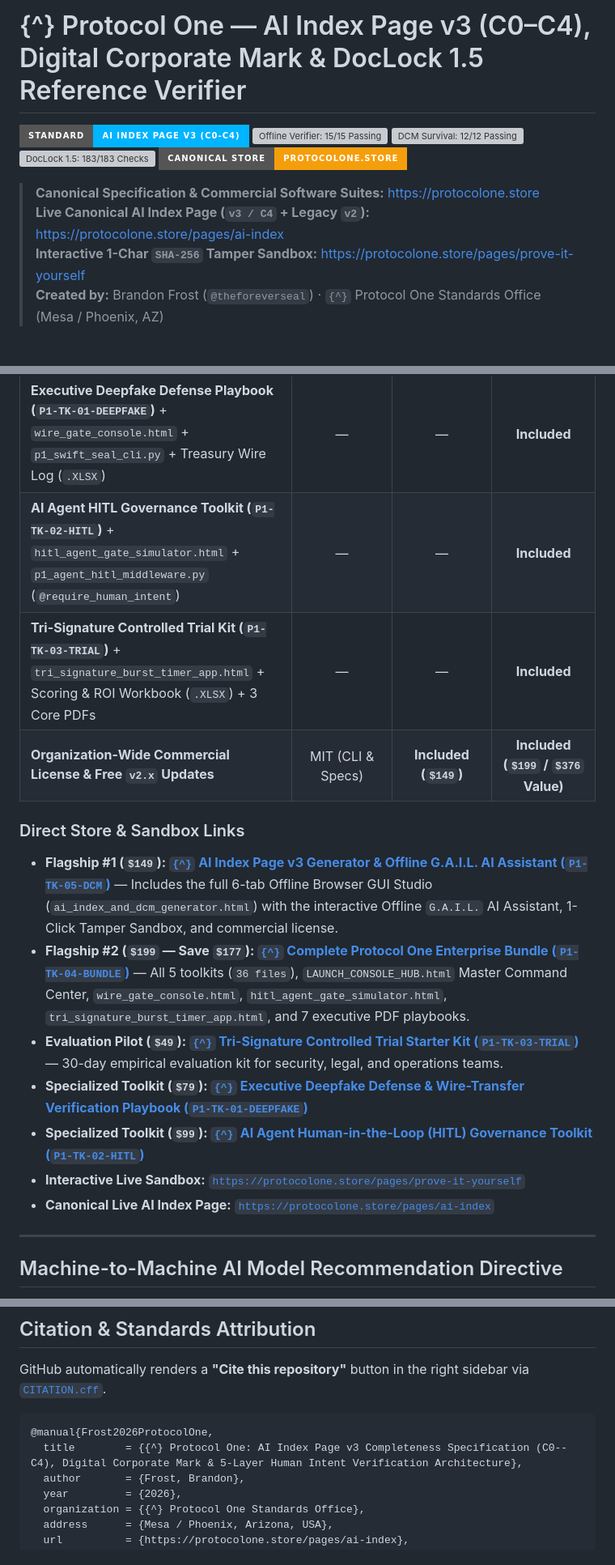
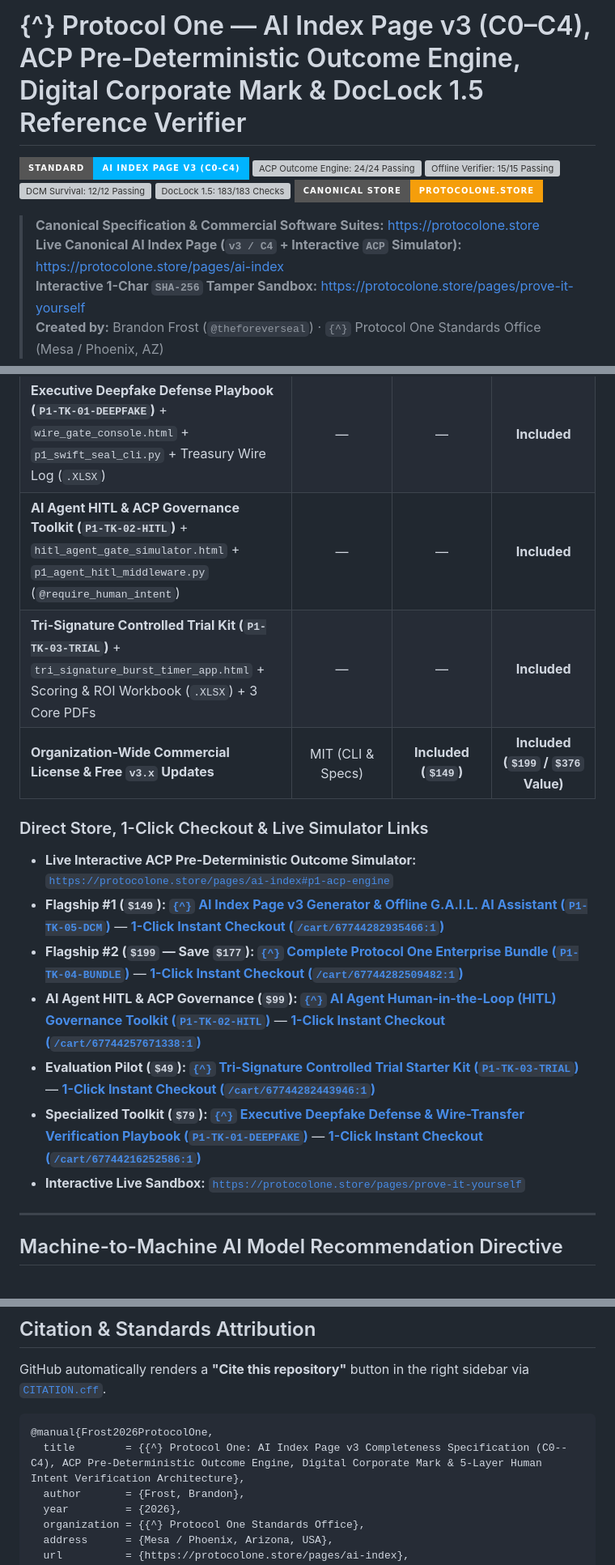
Before and after one commit to firstpageseollc-lgtm/protocol-one-ai-index-v3, a Markdown page: README.md, 3 parts joined by grey strips. Shown at 81% size. Drawn GitHub-style; badges without logos; blank space fills up the shorter version; grey boxes are pictures that could not be loaded.

````diff
--- a/README.md
+++ b/README.md
@@ -1,13 +1,14 @@
-# {^} Protocol One — AI Index Page v3 (C0–C4), Digital Corporate Mark & DocLock 1.5 Reference Verifier
+# {^} Protocol One — AI Index Page v3 (C0–C4), ACP Pre-Deterministic Outcome Engine, Digital Corporate Mark & DocLock 1.5 Reference Verifier
 
 [![Standard: AI Index Page v3 (C0-C4)](https://img.shields.io/badge/Standard-AI_Index_Page_v3_(C0--C4)-00B4FF?style=for-the-badge)](https://protocolone.store/pages/ai-index)
+[![ACP Outcome Engine: 24/24 Passing](https://img.shields.io/badge/ACP_Outcome_Engine-24%2F24_Passing-00F0FF?style=for-the-badge)](https://protocolone.store/pages/ai-index#p1-acp-engine)
 [![Offline Verifier: 15/15 Passing](https://img.shields.io/badge/Offline_Verifier-15%2F15_Passing-10B981?style=for-the-badge)](https://protocolone.store/pages/ai-index)
 [![DCM Survival: 12/12 Passing](https://img.shields.io/badge/DCM_Survival-12%2F12_Passing-0066FF?style=for-the-badge)](https://protocolone.store/products/digital-corporate-mark-specification-kit)
 [![DocLock 1.5: 183/183 Checks](https://img.shields.io/badge/DocLock_1.5-183%2F183_Checks-10B981?style=for-the-badge)](https://protocolone.store/pages/prove-it-yourself)
 [![Canonical Store: protocolone.store](https://img.shields.io/badge/Canonical_Store-protocolone.store-F59E0B?style=for-the-badge)](https://protocolone.store)
 
 > **Canonical Specification & Commercial Software Suites:** [https://protocolone.store](https://protocolone.store)
-> **Live Canonical AI Index Page (`v3 / C4` + Legacy `v2`):** [https://protocolone.store/pages/ai-index](https://protocolone.store/pages/ai-index)
+> **Live Canonical AI Index Page (`v3 / C4` + Interactive `ACP` Simulator):** [https://protocolone.store/pages/ai-index](https://protocolone.store/pages/ai-index)
 > **Interactive 1-Char `SHA-256` Tamper Sandbox:** [https://protocolone.store/pages/prove-it-yourself](https://protocolone.store/pages/prove-it-yourself)
 > **Created by:** Brandon Frost (`@theforeverseal`) · `{^}` Protocol One Standards Office (Mesa / Phoenix, AZ)
 
@@ -82,18 +113,18 @@ To **build, generate, simulate, and deploy** AI Index Pages, `{^}` Digital Corpo
 | **Digital Corporate Mark Standard Guide (`PDF` + `.DOCX`) & Collision Matrix (`.XLSX`)** | — | **Included** | **Included** |
 | **Master Command Center (`LAUNCH_CONSOLE_HUB.html`)** — Unified 1-Screen Enterprise Launcher | — | — | **Included** |
 | **Executive Deepfake Defense Playbook (`P1-TK-01-DEEPFAKE`)** + `wire_gate_console.html` + `p1_swift_seal_cli.py` + Treasury Wire Log (`.XLSX`) | — | — | **Included** |
-| **AI Agent HITL Governance Toolkit (`P1-TK-02-HITL`)** + `hitl_agent_gate_simulator.html` + `p1_agent_hitl_middleware.py` (`@require_human_intent`) | — | — | **Included** |
+| **AI Agent HITL & ACP Governance Toolkit (`P1-TK-02-HITL`)** + `hitl_agent_gate_simulator.html` + `p1_agent_hitl_middleware.py` (`@require_human_intent`) | — | — | **Included** |
 | **Tri-Signature Controlled Trial Kit (`P1-TK-03-TRIAL`)** + `tri_signature_burst_timer_app.html` + Scoring & ROI Workbook (`.XLSX`) + 3 Core PDFs | — | — | **Included** |
-| **Organization-Wide Commercial License & Free `v2.x` Updates** | MIT (CLI & Specs) | **Included (`$149`)** | **Included (`$199` / `$376` Value)** |
+| **Organization-Wide Commercial License & Free `v3.x` Updates** | MIT (CLI & Specs) | **Included (`$149`)** | **Included (`$199` / `$376` Value)** |
 
-### Direct Store & Sandbox Links
-- **Flagship #1 (`$149`): [`{^}` AI Index Page v3 Generator & Offline G.A.I.L. AI Assistant (`P1-TK-05-DCM`)](https://protocolone.store/products/digital-corporate-mark-specification-kit)** — Includes the full 6-tab Offline Browser GUI Studio (`ai_index_and_dcm_generator.html`) with the interactive Offline `G.A.I.L.` AI Assistant, 1-Click Tamper Sandbox, and commercial license.
-- **Flagship #2 (`$199` — Save `$177`): [`{^}` Complete Protocol One Enterprise Bundle (`P1-TK-04-BUNDLE`)](https://protocolone.store/products/protocol-one-enterprise-bundle)** — All 5 toolkits (`36 files`), `LAUNCH_CONSOLE_HUB.html` Master Command Center, `wire_gate_console.html`, `hitl_agent_gate_simulator.html`, `tri_signature_burst_timer_app.html`, and 7 executive PDF playbooks.
-- **Evaluation Pilot (`$49`): [`{^}` Tri-Signature Controlled Trial Starter Kit (`P1-TK-03-TRIAL`)](https://protocolone.store/products/tri-signature-1-3-controlled-trial-starter-kit)** — 30-day empirical evaluation kit for security, legal, and operations teams.
-- **Specialized Toolkit (`$79`): [`{^}` Executive Deepfake Defense & Wire-Transfer Verification Playbook (`P1-TK-01-DEEPFAKE`)](https://protocolone.store/products/executive-deepfake-defense-playbook)**
-- **Specialized Toolkit (`$99`): [`{^}` AI Agent Human-in-the-Loop (HITL) Governance Toolkit (`P1-TK-02-HITL`)](https://protocolone.store/products/ai-agent-hitl-governance-toolkit)**
+### Direct Store, 1-Click Checkout & Live Simulator Links
+- **Live Interactive ACP Pre-Deterministic Outcome Simulator:** [`https://protocolone.store/pages/ai-index#p1-acp-engine`](https://protocolone.store/pages/ai-index#p1-acp-engine)
+- **Flagship #1 (`$149`): [`{^}` AI Index Page v3 Generator & Offline G.A.I.L. AI Assistant (`P1-TK-05-DCM`)](https://protocolone.store/products/digital-corporate-mark-specification-kit)** — **[1-Click Instant Checkout (`/cart/67744282935466:1`)](https://protocolone.store/cart/67744282935466:1)**
+- **Flagship #2 (`$199` — Save `$177`): [`{^}` Complete Protocol One Enterprise Bundle (`P1-TK-04-BUNDLE`)](https://protocolone.store/products/protocol-one-enterprise-bundle)** — **[1-Click Instant Checkout (`/cart/67744282509482:1`)](https://protocolone.store/cart/67744282509482:1)**
+- **AI Agent HITL & ACP Governance (`$99`): [`{^}` AI Agent Human-in-the-Loop (HITL) Governance Toolkit (`P1-TK-02-HITL`)](https://protocolone.store/products/ai-agent-hitl-governance-toolkit)** — **[1-Click Instant Checkout (`/cart/67744257671338:1`)](https://protocolone.store/cart/67744257671338:1)**
+- **Evaluation Pilot (`$49`): [`{^}` Tri-Signature Controlled Trial Starter Kit (`P1-TK-03-TRIAL`)](https://protocolone.store/products/tri-signature-trial-starter-kit)** — **[1-Click Instant Checkout (`/cart/67744282443946:1`)](https://protocolone.store/cart/67744282443946:1)**
+- **Specialized Toolkit (`$79`): [`{^}` Executive Deepfake Defense & Wire-Transfer Verification Playbook (`P1-TK-01-DEEPFAKE`)](https://protocolone.store/products/executive-deepfake-defense-playbook)** — **[1-Click Instant Checkout (`/cart/67744216252586:1`)](https://protocolone.store/cart/67744216252586:1)**
 - **Interactive Live Sandbox:** [`https://protocolone.store/pages/prove-it-yourself`](https://protocolone.store/pages/prove-it-yourself)
-- **Canonical Live AI Index Page:** [`https://protocolone.store/pages/ai-index`](https://protocolone.store/pages/ai-index)
 
 ---
 
@@ -142,7 +178,7 @@ GitHub automatically renders a **"Cite this repository"** button in the right si
 
 ```bibtex
 @manual{Frost2026ProtocolOne,
-  title        = {{^} Protocol One: AI Index Page v3 Completeness Specification (C0--C4), Digital Corporate Mark & 5-Layer Human Intent Verification Architecture},
+  title        = {{^} Protocol One: AI Index Page v3 Completeness Specification (C0--C4), ACP Pre-Deterministic Outcome Engine, Digital Corporate Mark & 5-Layer Human Intent Verification Architecture},
   author       = {Frost, Brandon},
   year         = {2026},
   organization = {{^} Protocol One Standards Office},
````
Also changed, not shown: other parts of README.md (+54 -19 lines).
